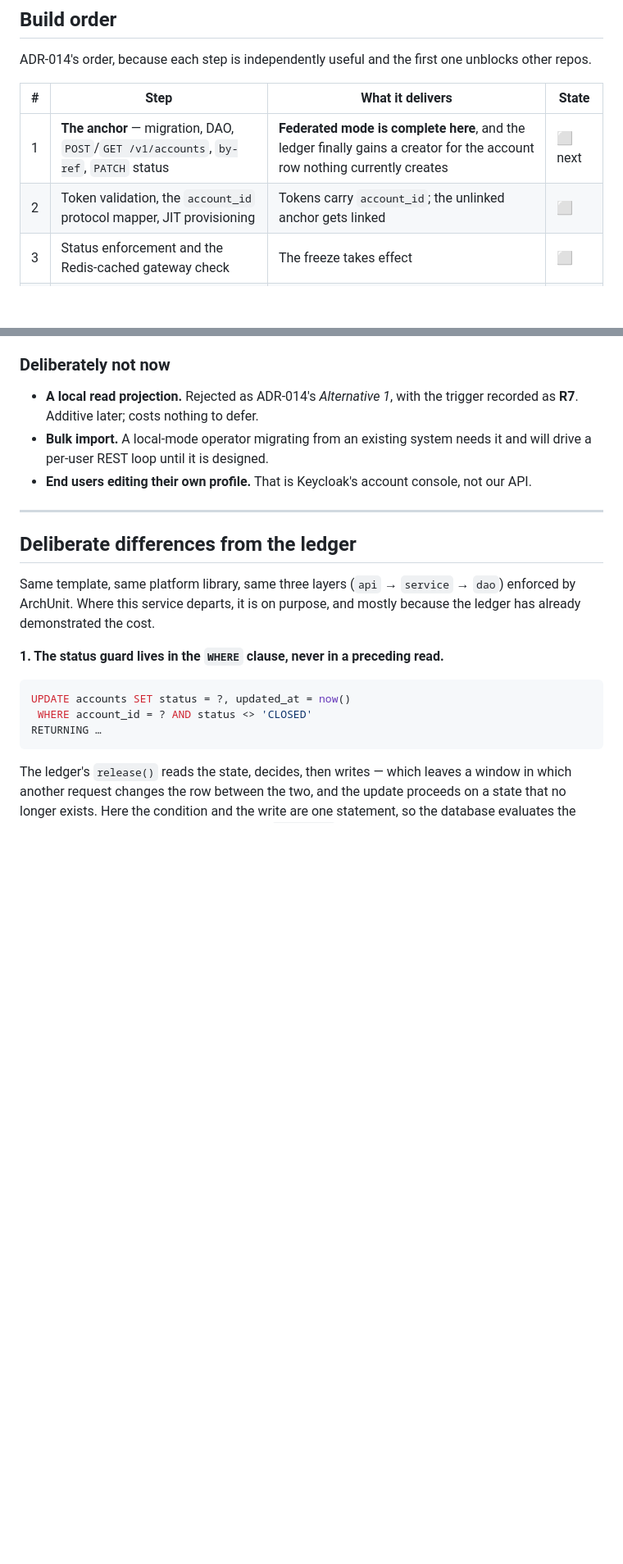
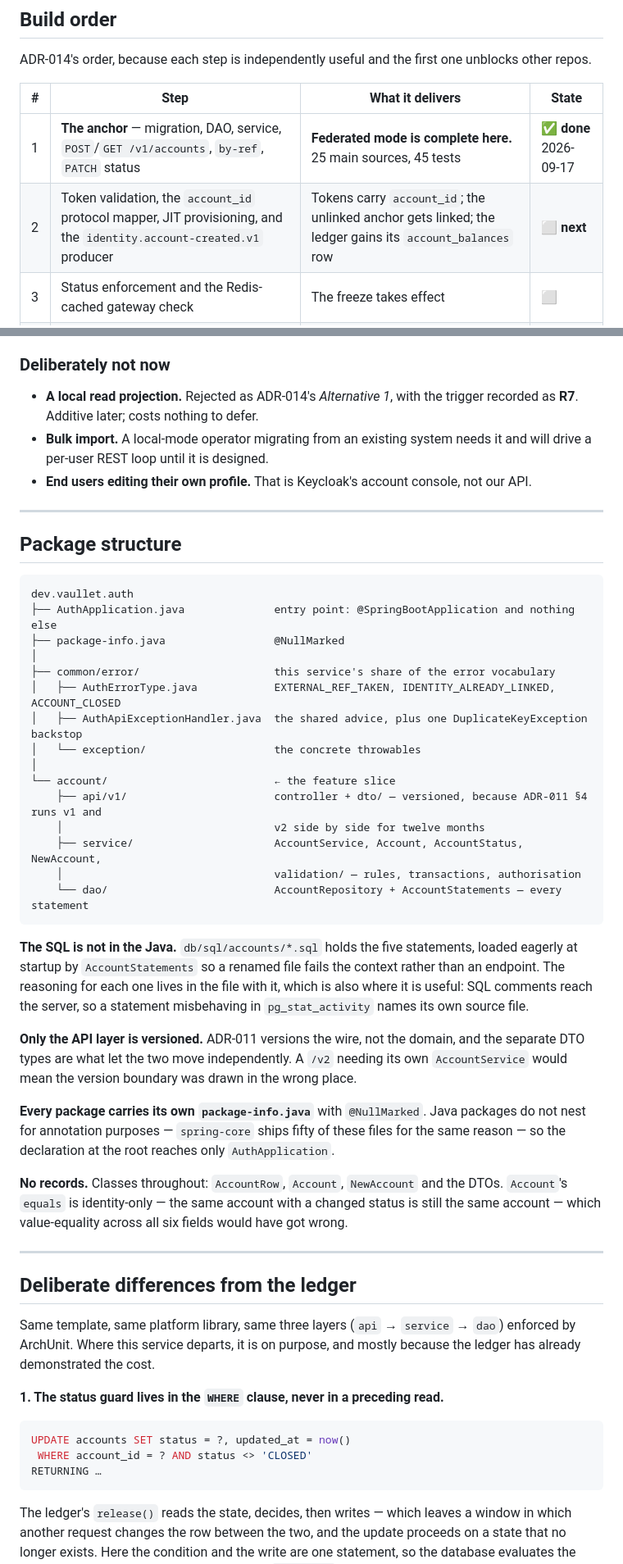
Before and after one commit to vaullet-dev/wallet-auth-service, a Markdown page: README.md, 2 parts joined by grey strips. Shown at 82% size. Drawn GitHub-style; blank space fills up the shorter version.

````diff
--- a/README.md
+++ b/README.md
@@ -545,8 +578,8 @@ ADR-014's order, because each step is independently useful and the first one unb
 
 | # | Step | What it delivers | State |
 | --- | --- | --- | --- |
-| 1 | **The anchor** — migration, DAO, `POST`/`GET /v1/accounts`, `by-ref`, `PATCH` status | **Federated mode is complete here**, and the ledger finally gains a creator for the account row nothing currently creates | ⬜ next |
-| 2 | Token validation, the `account_id` protocol mapper, JIT provisioning | Tokens carry `account_id`; the unlinked anchor gets linked | ⬜ |
+| 1 | **The anchor** — migration, DAO, service, `POST`/`GET /v1/accounts`, `by-ref`, `PATCH` status | **Federated mode is complete here.** 25 main sources, 45 tests | ✅ **done** 2026-09-17 |
+| 2 | Token validation, the `account_id` protocol mapper, JIT provisioning, and the `identity.account-created.v1` producer | Tokens carry `account_id`; the unlinked anchor gets linked; the ledger gains its `account_balances` row | ⬜ **next** |
 | 3 | Status enforcement and the Redis-cached gateway check | The freeze takes effect | ⬜ |
 | 4 | The Keycloak admin client and the identity sub-resources | Local mode's user management — the facade | ⬜ |
 | 5 | `api_clients` and token exchange (RFC 8693) | Operator server-to-server integration | ⬜ |
@@ -561,6 +594,45 @@ part this service is named after.
 - **Bulk import.** A local-mode operator migrating from an existing system needs it and will drive a
   per-user REST loop until it is designed.
 - **End users editing their own profile.** That is Keycloak's account console, not our API.
+
+---
+
+## Package structure
+
+```
+dev.vaullet.auth
+├── AuthApplication.java              entry point: @SpringBootApplication and nothing else
+├── package-info.java                 @NullMarked
+│
+├── common/error/                     this service's share of the error vocabulary
+│   ├── AuthErrorType.java            EXTERNAL_REF_TAKEN, IDENTITY_ALREADY_LINKED, ACCOUNT_CLOSED
+│   ├── AuthApiExceptionHandler.java  the shared advice, plus one DuplicateKeyException backstop
+│   └── exception/                    the concrete throwables
+│
+└── account/                          ← the feature slice
+    ├── api/v1/                       controller + dto/ — versioned, because ADR-011 §4 runs v1 and
+    │                                 v2 side by side for twelve months
+    ├── service/                      AccountService, Account, AccountStatus, NewAccount,
+    │                                 validation/ — rules, transactions, authorisation
+    └── dao/                          AccountRepository + AccountStatements — every statement
+```
+
+**The SQL is not in the Java.** `db/sql/accounts/*.sql` holds the five statements, loaded eagerly at
+startup by `AccountStatements` so a renamed file fails the context rather than an endpoint. The
+reasoning for each one lives in the file with it, which is also where it is useful: SQL comments reach
+the server, so a statement misbehaving in `pg_stat_activity` names its own source file.
+
+**Only the API layer is versioned.** ADR-011 versions the wire, not the domain, and the separate DTO
+types are what let the two move independently. A `/v2` needing its own `AccountService` would mean the
+version boundary was drawn in the wrong place.
+
+**Every package carries its own `package-info.java`** with `@NullMarked`. Java packages do not nest
+for annotation purposes — `spring-core` ships fifty of these files for the same reason — so the
+declaration at the root reaches only `AuthApplication`.
+
+**No records.** Classes throughout: `AccountRow`, `Account`, `NewAccount` and the DTOs. `Account`'s
+`equals` is identity-only — the same account with a changed status is still the same account — which
+value-equality across all six fields would have got wrong.
 
 ---
 
````
Also changed, not shown: other parts of README.md (+49 -16 lines).
